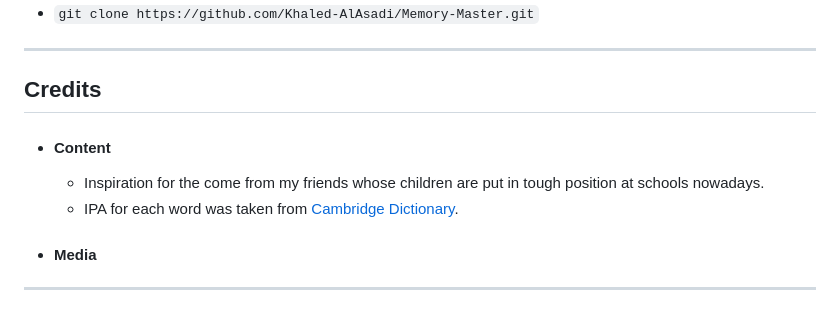
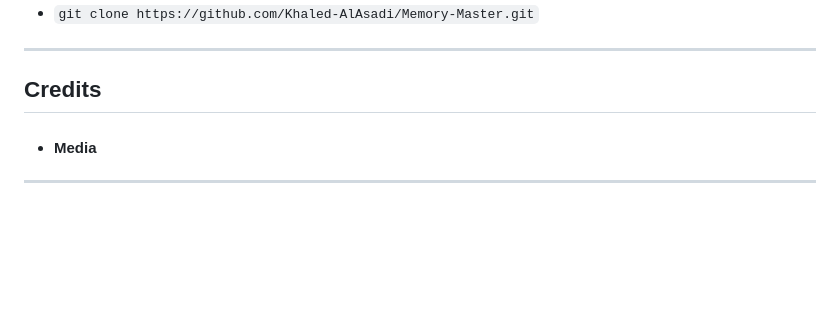
Before and after one commit to Khaled-AlAsadi/Memory-Game, a Markdown page: README.md, the part around the change. GitHub-like rendering; blank space fills up the shorter version.

Commit message:
Adjust readme

```diff
--- a/README.md
+++ b/README.md
@@ -132,10 +132,6 @@ In your IDE Terminal, type the following command to clone my repository:
 
 ## Credits
 
-+ #### Content
-
-  - Inspiration for the come from my friends whose children are put in tough position at schools nowadays.
-  - IPA for each word was taken from [Cambridge Dictionary](https://dictionary.cambridge.org/).
 
 
 + #### Media
```
